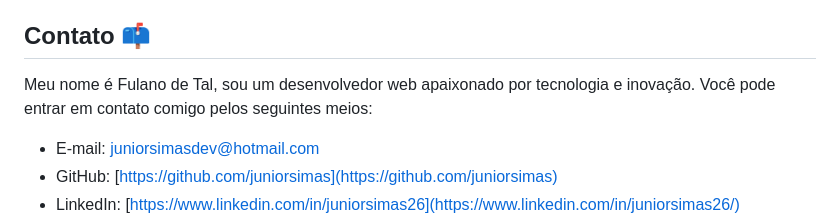
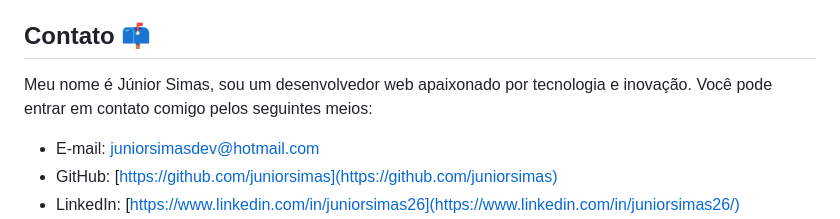
Before and after one commit to juniorsimas/landing-page-barber, a Markdown page: README.md, the part around the change. Rendered like a GitHub page.

```diff
--- a/README.md
+++ b/README.md
@@ -61,7 +61,7 @@ Este projeto está licenciado sob a Licença MIT. Isso significa que você pode
 
 ## Contato 📫
 
-Meu nome é Fulano de Tal, sou um desenvolvedor web apaixonado por tecnologia e inovação. Você pode entrar em contato comigo pelos seguintes meios:
+Meu nome é Júnior Simas, sou um desenvolvedor web apaixonado por tecnologia e inovação. Você pode entrar em contato comigo pelos seguintes meios:
 
 - E-mail: [juniorsimasdev@hotmail.com](mailto:juniorsimasdev@hotmail.com)
 - GitHub: [https://github.com/juniorsimas](https://github.com/juniorsimas)
```
